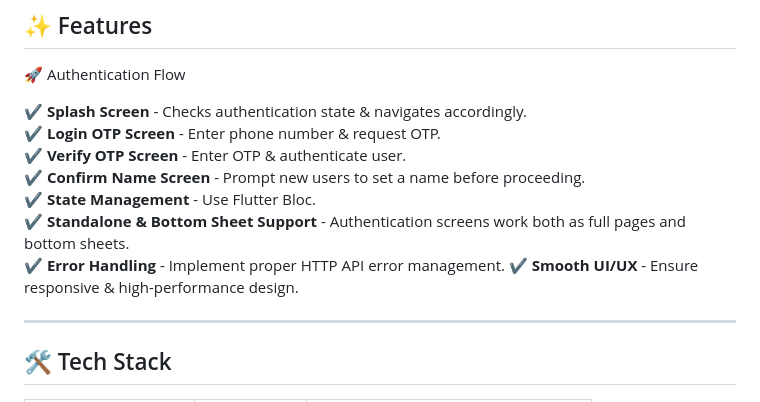
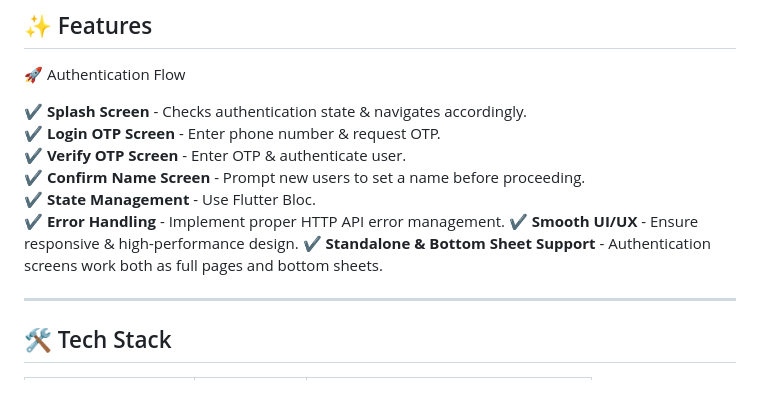
Before and after one commit to AmbrishTripathi6974/oru_phones, a Markdown page: README.md, the part around the change. Rendered like a GitHub page.

```diff
--- a/README.md
+++ b/README.md
@@ -24,9 +24,9 @@ Explore the meticulously crafted UI/UX on [Figma](https://www.figma.com/design/l
 ✔ **Verify OTP Screen** - Enter OTP & authenticate user.
 ✔ **Confirm Name Screen** - Prompt new users to set a name before proceeding.
 ✔ **State Management** - Use Flutter Bloc.
-✔ **Standalone & Bottom Sheet Support** - Authentication screens work both as full pages and bottom sheets.
 ✔ **Error Handling** - Implement proper HTTP API error management.
 ✔ **Smooth UI/UX** - Ensure responsive & high-performance design.
+✔ **Standalone & Bottom Sheet Support** - Authentication screens work both as full pages and bottom sheets.
 
 ---
 
```
